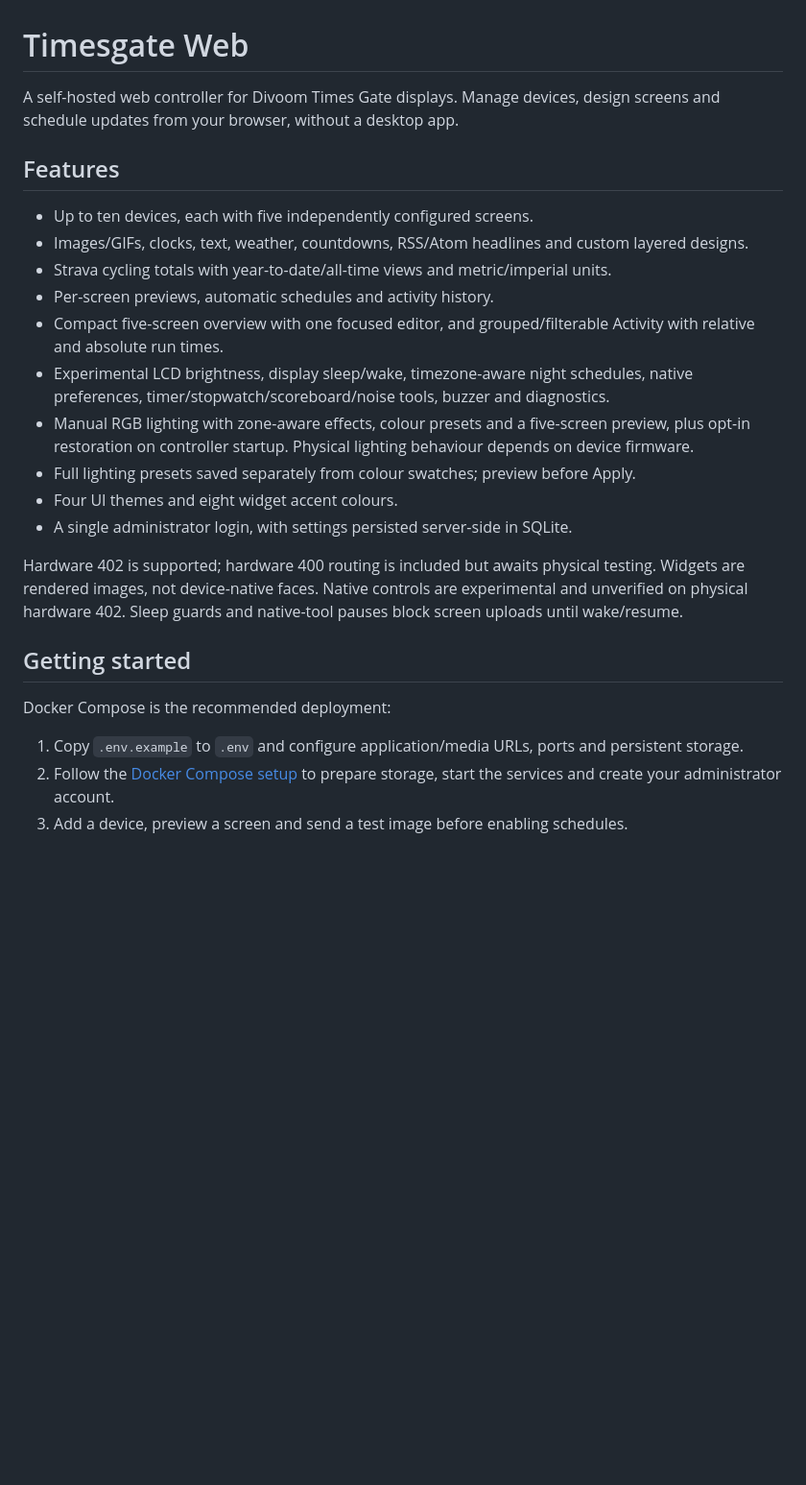
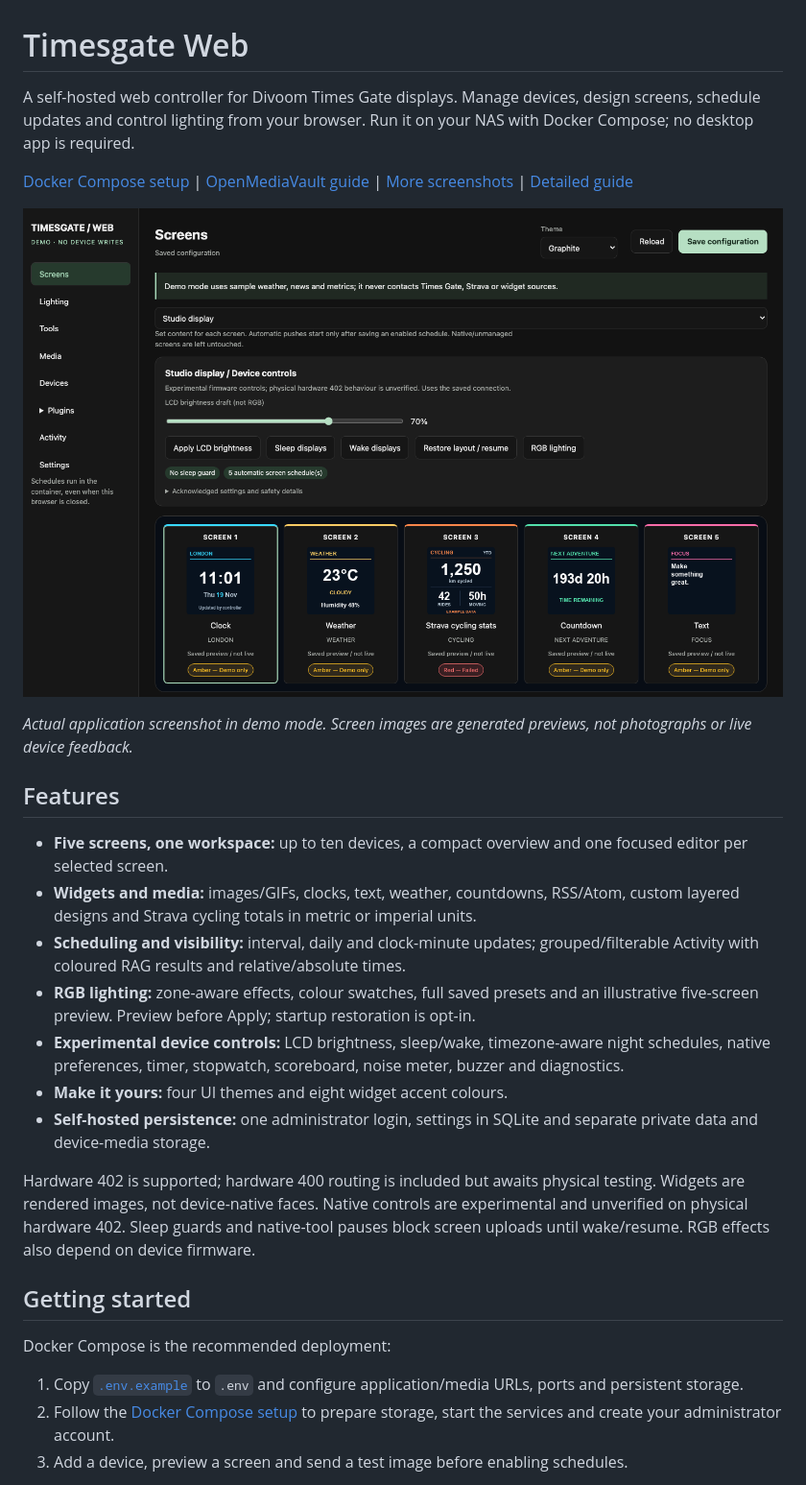
Before and after one commit to jaimefordham/timesgate-web, a Markdown page: README.md, the part around one of its changes. Shown at 96% size. Rendered like a GitHub page; pictures changed too: docs/screenshots/screens.png (added); blank space fills up the shorter version.

Commit message:
Documentation and Screenshots

```diff
--- a/README.md
+++ b/README.md
@@ -1,37 +1,48 @@
 # Timesgate Web
 
 A self-hosted web controller for Divoom Times Gate displays. Manage devices,
-design screens and schedule updates from your browser, without a desktop app.
+design screens, schedule updates and control lighting from your browser.
+Run it on your NAS with Docker Compose; no desktop app is required.
+
+[Docker Compose setup](docs/GUIDE.md#start-with-docker-compose) |
+[OpenMediaVault guide](docs/OPENMEDIAVAULT.md) |
+[More screenshots](#screenshots) |
+[Detailed guide](docs/GUIDE.md)
+
+![Five-screen overview with sample clock, weather, Strava, countdown and text widgets](docs/screenshots/screens.png)
+
+*Actual application screenshot in demo mode. Screen images are generated previews,
+not photographs or live device feedback.*
 
 ## Features
 
-- Up to ten devices, each with five independently configured screens.
-- Images/GIFs, clocks, text, weather, countdowns, RSS/Atom headlines and custom
-  layered designs.
-- Strava cycling totals with year-to-date/all-time views and metric/imperial units.
-- Per-screen previews, automatic schedules and activity history.
-- Compact five-screen overview with one focused editor, and grouped/filterable
-  Activity with relative and absolute run times.
-- Experimental LCD brightness, display sleep/wake, timezone-aware night schedules,
-  native preferences, timer/stopwatch/scoreboard/noise tools, buzzer and diagnostics.
-- Manual RGB lighting with zone-aware effects, colour presets and a five-screen
-  preview, plus opt-in restoration on controller startup. Physical lighting
-  behaviour depends on device firmware.
-- Full lighting presets saved separately from colour swatches; preview before Apply.
-- Four UI themes and eight widget accent colours.
-- A single administrator login, with settings persisted server-side in SQLite.
+- **Five screens, one workspace:** up to ten devices, a compact overview and one
+  focused editor per selected screen.
+- **Widgets and media:** images/GIFs, clocks, text, weather, countdowns, RSS/Atom,
+  custom layered designs and Strava cycling totals in metric or imperial units.
+- **Scheduling and visibility:** interval, daily and clock-minute updates;
+  grouped/filterable Activity with coloured RAG results and relative/absolute times.
+- **RGB lighting:** zone-aware effects, colour swatches, full saved presets and an
+  illustrative five-screen preview. Preview before Apply; startup restoration is opt-in.
+- **Experimental device controls:** LCD brightness, sleep/wake, timezone-aware night
+  schedules, native preferences, timer, stopwatch, scoreboard, noise meter,
+  buzzer and diagnostics.
+- **Make it yours:** four UI themes and eight widget accent colours.
+- **Self-hosted persistence:** one administrator login, settings in SQLite and
+  separate private data and device-media storage.
 
 Hardware 402 is supported; hardware 400 routing is included but awaits physical
 testing. Widgets are rendered images, not device-native faces.
 Native controls are experimental and unverified on physical hardware 402.
 Sleep guards and native-tool pauses block screen uploads until wake/resume.
+RGB effects also depend on device firmware.
 
 ## Getting started
 
 Docker Compose is the recommended deployment:
 
-1. Copy `.env.example` to `.env` and configure application/media URLs, ports and
-   persistent storage.
+1. Copy [`.env.example`](.env.example) to `.env` and configure application/media
+   URLs, ports and persistent storage.
 2. Follow the [Docker Compose setup](docs/GUIDE.md#start-with-docker-compose)
    to prepare storage, start the services and create your administrator account.
 3. Add a device, preview a screen and send a test image before enabling schedules.
```
Also changed, not shown: other parts of README.md (+37 -0 lines), docs/screenshots/activity.png (added), docs/screenshots/lighting.png (added), docs/screenshots/tools.png (added).
